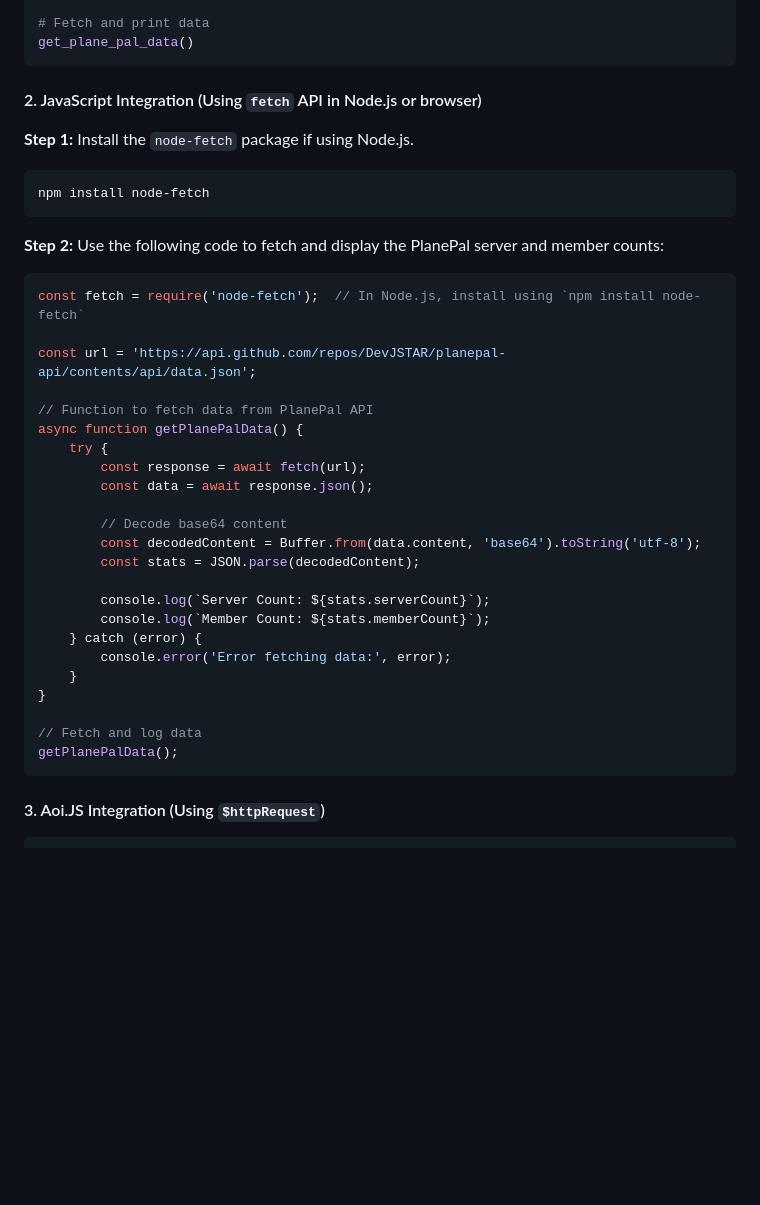
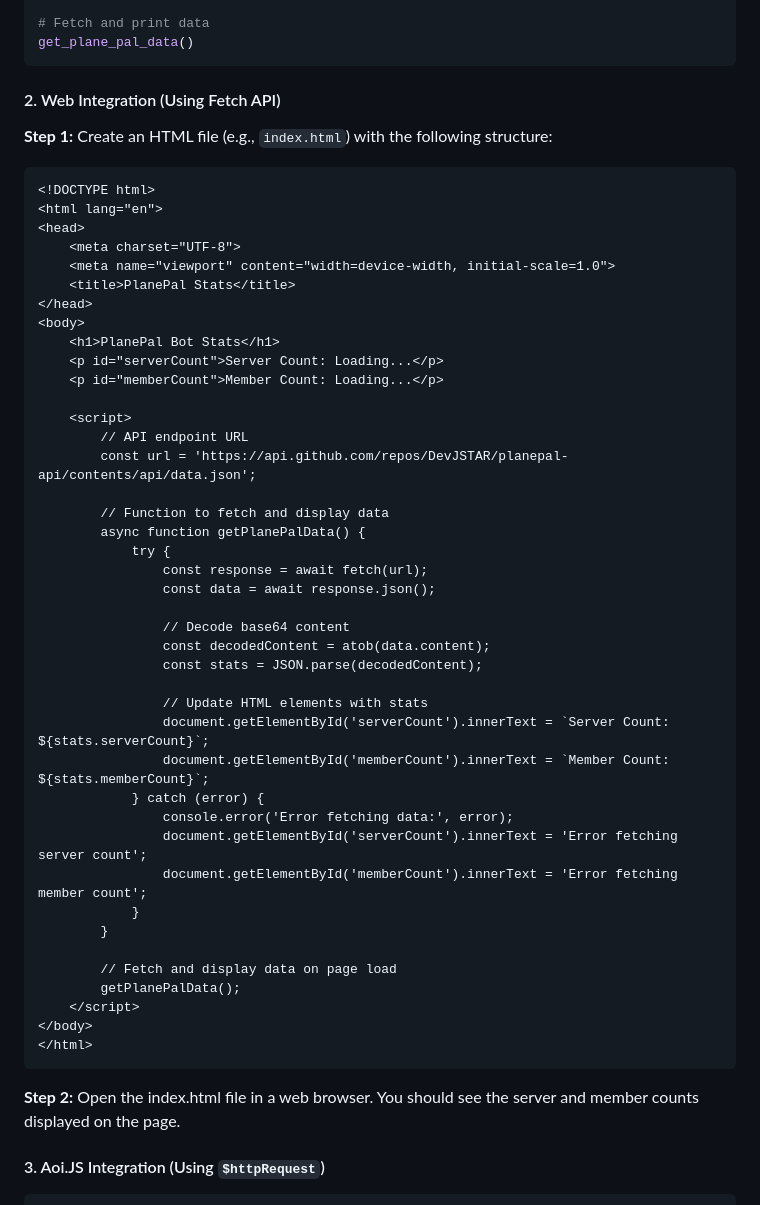
Before and after one commit to DevJSTAR/planepal-api, a Markdown page: README.md, the part around the change. Drawn GitHub-style; blank space fills up the shorter version.

````diff
--- a/README.md
+++ b/README.md
@@ -54,39 +54,55 @@ def get_plane_pal_data():
 # Fetch and print data
 get_plane_pal_data()
 ```
-#### 2. JavaScript Integration (Using `fetch` API in Node.js or browser)
+#### 2. Web Integration (Using Fetch API)
 
-**Step 1:** Install the `node-fetch` package if using Node.js.
-```javascript
-npm install node-fetch
+**Step 1:** Create an HTML file (e.g., `index.html`) with the following structure:
+```html
+<!DOCTYPE html>
+<html lang="en">
+<head>
+    <meta charset="UTF-8">
+    <meta name="viewport" content="width=device-width, initial-scale=1.0">
+    <title>PlanePal Stats</title>
+</head>
+<body>
+    <h1>PlanePal Bot Stats</h1>
+    <p id="serverCount">Server Count: Loading...</p>
+    <p id="memberCount">Member Count: Loading...</p>
+
+    <script>
+        // API endpoint URL
+        const url = 'https://api.github.com/repos/DevJSTAR/planepal-api/contents/api/data.json';
+
+        // Function to fetch and display data
+        async function getPlanePalData() {
+            try {
+                const response = await fetch(url);
+                const data = await response.json();
+
+                // Decode base64 content
+                const decodedContent = atob(data.content);
+                const stats = JSON.parse(decodedContent);
+
+                // Update HTML elements with stats
+                document.getElementById('serverCount').innerText = `Server Count: ${stats.serverCount}`;
+                document.getElementById('memberCount').innerText = `Member Count: ${stats.memberCount}`;
+            } catch (error) {
+                console.error('Error fetching data:', error);
+                document.getElementById('serverCount').innerText = 'Error fetching server count';
+                document.getElementById('memberCount').innerText = 'Error fetching member count';
+            }
+        }
+
+        // Fetch and display data on page load
+        getPlanePalData();
+    </script>
+</body>
+</html>
 ```
 
-**Step 2:** Use the following code to fetch and display the PlanePal server and member counts:
-```javascript
-const fetch = require('node-fetch');  // In Node.js, install using `npm install node-fetch`
+**Step 2:** Open the index.html file in a web browser. You should see the server and member counts displayed on the page.
 
-const url = 'https://api.github.com/repos/DevJSTAR/planepal-api/contents/api/data.json';
-
-// Function to fetch data from PlanePal API
-async function getPlanePalData() {
-    try {
-        const response = await fetch(url);
-        const data = await response.json();
-
-        // Decode base64 content
-        const decodedContent = Buffer.from(data.content, 'base64').toString('utf-8');
-        const stats = JSON.parse(decodedContent);
-
-        console.log(`Server Count: ${stats.serverCount}`);
-        console.log(`Member Count: ${stats.memberCount}`);
-    } catch (error) {
-        console.error('Error fetching data:', error);
-    }
-}
-
-// Fetch and log data
-getPlanePalData();
-```
 #### 3. Aoi.JS Integration (Using `$httpRequest`)
 ```javascript
 <client>.command({
````
